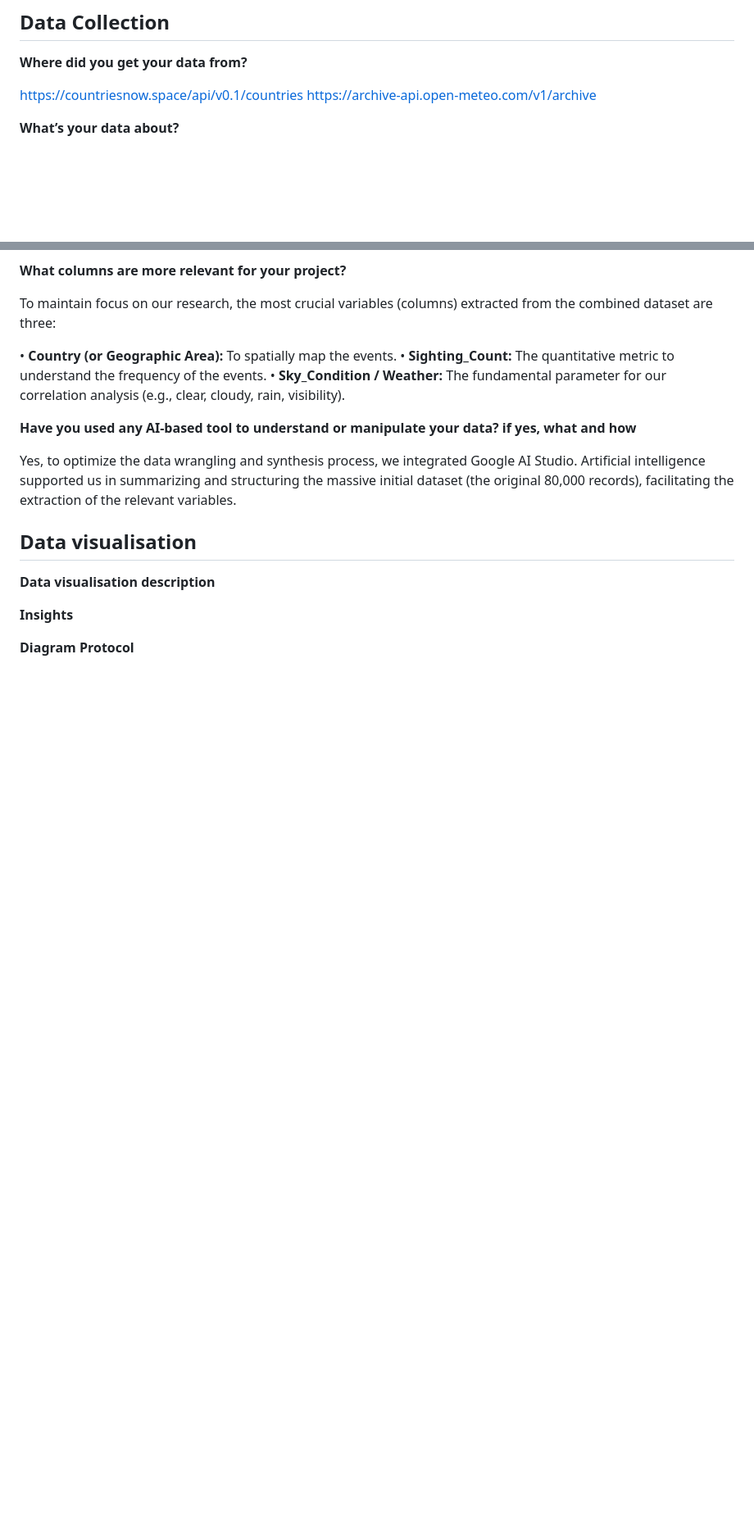
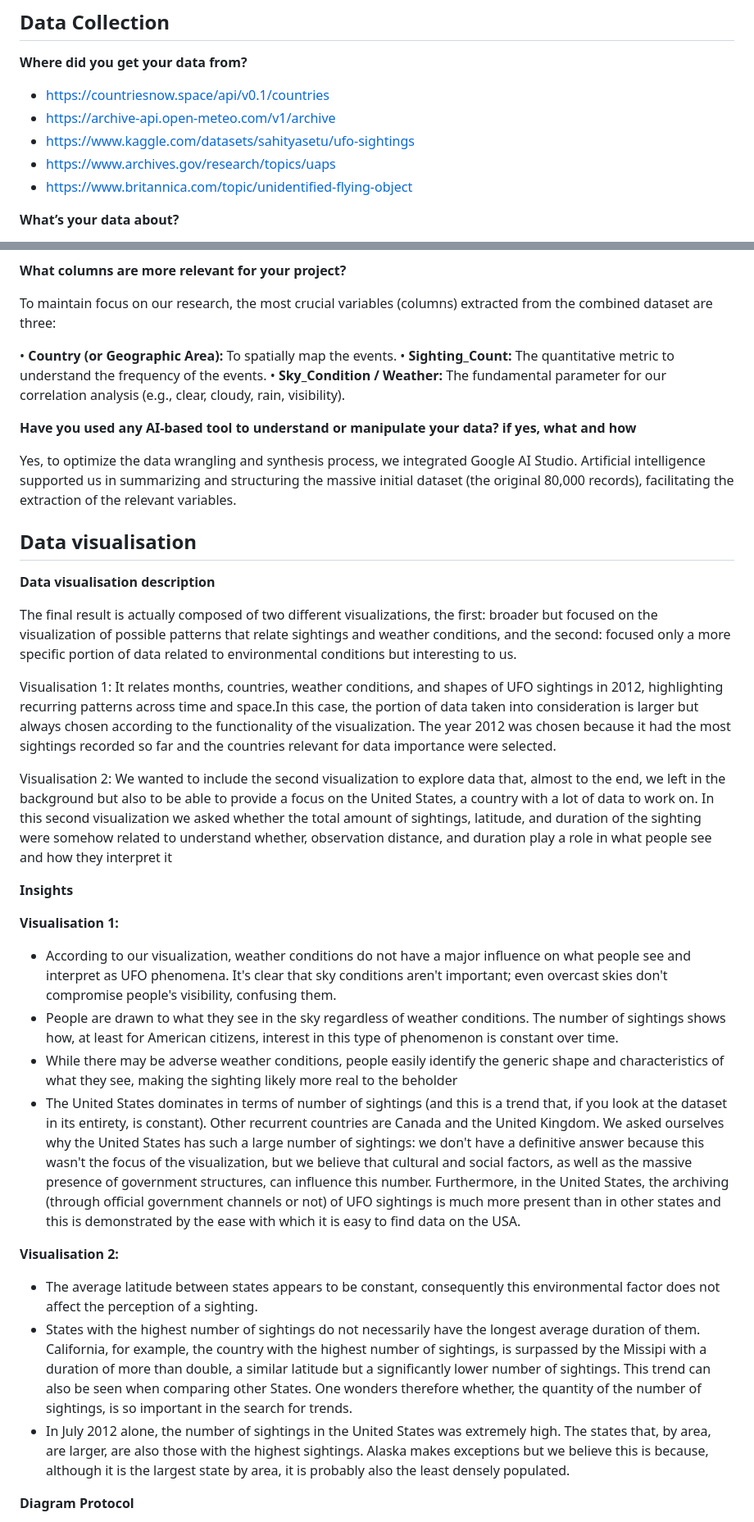
Before and after one commit to melanieturano/DDD-2025-Group1-NewDelivery, a Markdown page: README.md, 2 parts joined by grey strips. Shown at 82% size. Rendered like a GitHub page; blank space fills up the shorter version.

```diff
--- a/README.md
+++ b/README.md
@@ -24,8 +24,12 @@ To investigate this relationship and understand whether people perceive (or beli
 ## Data Collection
 **Where did you get your data from?**
 
-https://countriesnow.space/api/v0.1/countries
-https://archive-api.open-meteo.com/v1/archive
+- https://countriesnow.space/api/v0.1/countries
+- https://archive-api.open-meteo.com/v1/archive
+- https://www.kaggle.com/datasets/sahityasetu/ufo-sightings
+- https://www.archives.gov/research/topics/uaps
+- https://www.britannica.com/topic/unidentified-flying-object
+
 
 
 **What’s your data about?**
@@ -66,9 +70,26 @@ Yes, to optimize the data wrangling and synthesis process, we integrated Google
 ## Data visualisation
 **Data visualisation description**
 
+The final result is actually composed of two different visualizations, the first: broader but focused on the visualization of possible patterns that relate sightings and weather conditions, and the second: focused only a more specific portion of data related to environmental conditions but interesting to us.
+
+Visualisation 1: It relates months, countries, weather conditions, and shapes of UFO sightings in 2012, highlighting recurring patterns across time and space.In this case, the portion of data taken into consideration is larger but always chosen according to the functionality of the visualization. The year 2012 was chosen because it had the most sightings recorded so far and the countries relevant for data importance were selected.
+
+Visualisation 2: We wanted to include the second visualization to explore data that, almost to the end, we left in the background but also to be able to provide a focus on the United States, a country with a lot of data to work on. In this second visualization we asked whether the total amount of sightings, latitude, and duration of the sighting were somehow related to understand whether, observation distance, and duration play a role in what people see and how they interpret it
+
+
 **Insights**
 
+**Visualisation 1:**
 
+- According to our visualization, weather conditions do not have a major influence on what people see and interpret as UFO phenomena. It's clear that sky conditions aren't important; even overcast skies don't compromise people's visibility, confusing them.
+- People are drawn to what they see in the sky regardless of weather conditions. The number of sightings shows how, at least for American citizens, interest in this type of phenomenon is constant over time.
+- While there may be adverse weather conditions, people easily identify the generic shape and characteristics of what they see, making the sighting likely more real to the beholder
+- The United States dominates in terms of number of sightings (and this is a trend that, if you look at the dataset in its entirety, is constant). Other recurrent countries are Canada and the United Kingdom. We asked ourselves why the United States has such a large number of sightings: we don't have a definitive answer because this wasn't the focus of the visualization, but we believe that cultural and social factors, as well as the massive presence of government structures, can influence this number. Furthermore, in the United States, the archiving (through official government channels or not) of UFO sightings is much more present than in other states and this is demonstrated by the ease with which it is easy to find data on the USA.
+
+**Visualisation 2:**
+- The average latitude between states appears to be constant, consequently this environmental factor does not affect the perception of a sighting.
+- States with the highest number of sightings do not necessarily have the longest average duration of them. California, for example, the country with the highest number of sightings, is surpassed by the Missipi with a duration of more than double, a similar latitude but a significantly lower number of sightings. This trend can also be seen when comparing other States. One wonders therefore whether, the quantity of the number of sightings, is so important in the search for trends.
+- In July 2012 alone, the number of sightings in the United States was extremely high. The states that, by area, are larger, are also those with the highest sightings. Alaska makes exceptions but we believe this is because, although it is the largest state by area, it is probably also the least densely populated.
 
 **Diagram Protocol**
 
```
Also changed, not shown: other parts of README.md (+55 -65 lines).
